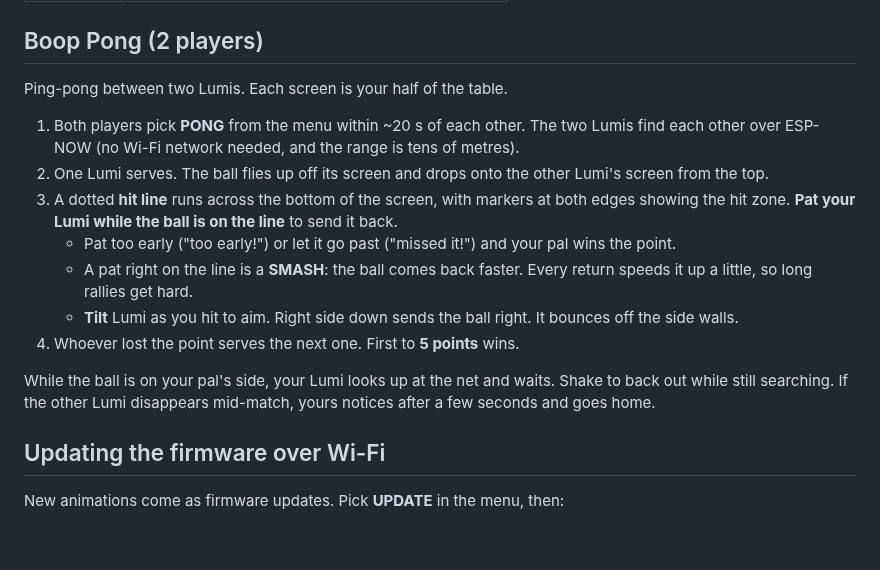
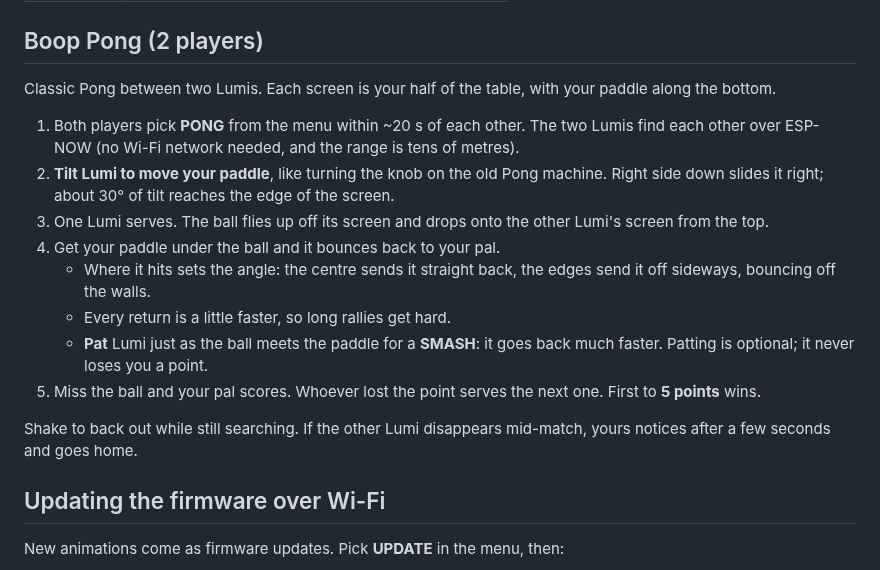
Before and after one commit to belivablelevi/Lumi, a Markdown page: docs/using-lumi.md, the part around the change. Drawn GitHub-style; blank space fills up the shorter version.

```diff
--- a/docs/using-lumi.md
+++ b/docs/using-lumi.md
@@ -55,27 +55,28 @@ Lumi tracks **happiness** and **energy**, and they survive sleep.
 
 ## Boop Pong (2 players)
 
-Ping-pong between two Lumis. Each screen is your half of the table.
+Classic Pong between two Lumis. Each screen is your half of the table, with
+your paddle along the bottom.
 
 1. Both players pick **PONG** from the menu within ~20 s of each other.
    The two Lumis find each other over ESP-NOW (no Wi-Fi network needed, and
    the range is tens of metres).
-2. One Lumi serves. The ball flies up off its screen and drops onto the
+2. **Tilt Lumi to move your paddle**, like turning the knob on the old Pong
+   machine. Right side down slides it right; about 30° of tilt reaches the
+   edge of the screen.
+3. One Lumi serves. The ball flies up off its screen and drops onto the
    other Lumi's screen from the top.
-3. A dotted **hit line** runs across the bottom of the screen, with markers
-   at both edges showing the hit zone. **Pat your Lumi while the ball is on
-   the line** to send it back.
-   - Pat too early ("too early!") or let it go past ("missed it!") and your
-     pal wins the point.
-   - A pat right on the line is a **SMASH**: the ball comes back faster.
-     Every return speeds it up a little, so long rallies get hard.
-   - **Tilt** Lumi as you hit to aim. Right side down sends the ball right.
-     It bounces off the side walls.
-4. Whoever lost the point serves the next one. First to **5 points** wins.
+4. Get your paddle under the ball and it bounces back to your pal.
+   - Where it hits sets the angle: the centre sends it straight back, the
+     edges send it off sideways, bouncing off the walls.
+   - Every return is a little faster, so long rallies get hard.
+   - **Pat** Lumi just as the ball meets the paddle for a **SMASH**: it goes
+     back much faster. Patting is optional; it never loses you a point.
+5. Miss the ball and your pal scores. Whoever lost the point serves the next
+   one. First to **5 points** wins.
 
-While the ball is on your pal's side, your Lumi looks up at the net and
-waits. Shake to back out while still searching. If the other Lumi
-disappears mid-match, yours notices after a few seconds and goes home.
+Shake to back out while still searching. If the other Lumi disappears
+mid-match, yours notices after a few seconds and goes home.
 
 ## Updating the firmware over Wi-Fi
 
```
Also changed, not shown: README.md (+7 -7 lines), docs/previews/highlights.gif, docs/previews/screens.png, docs/previews/tour.gif, 9 other files.
